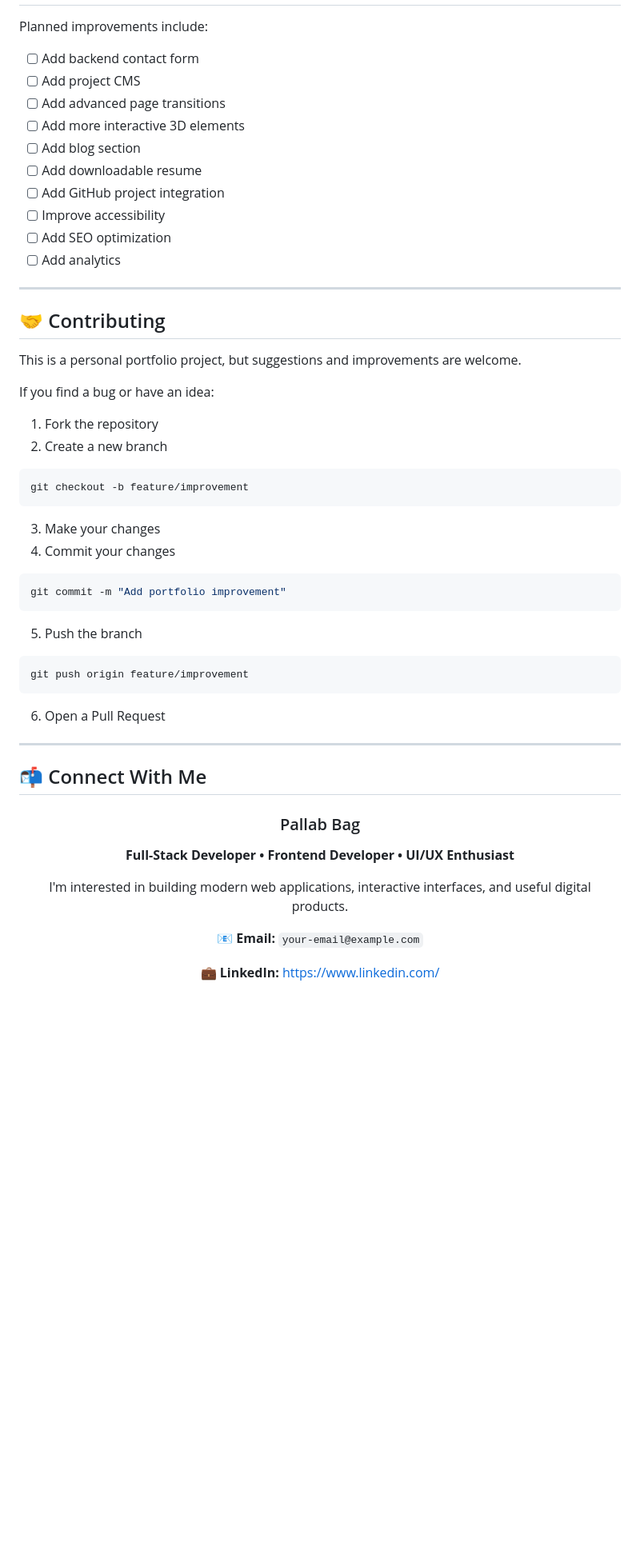
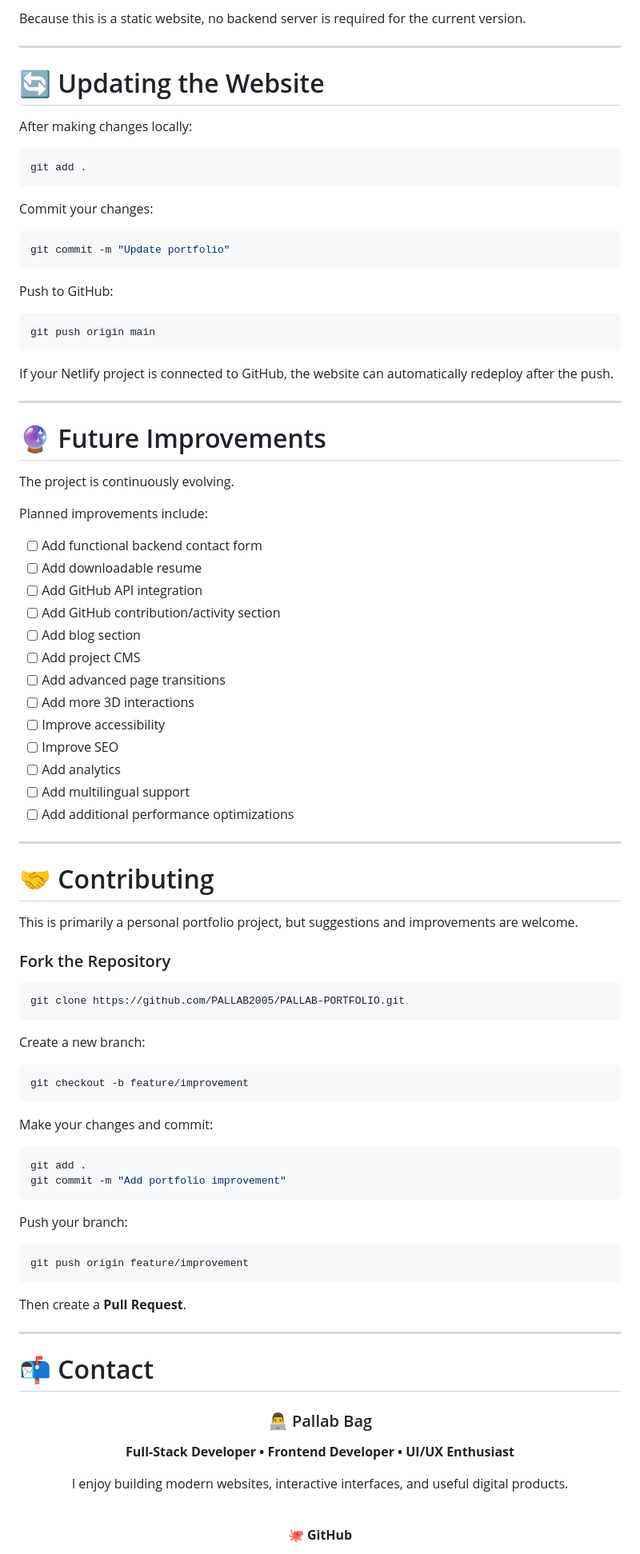
Before and after one commit to PALLAB2005/PALLAB-PORTFOLIO, a Markdown page: README.md, the part around one of its changes. Shown at 80% size. GitHub-like rendering; blank space fills up the shorter version.

````diff
--- a/README.md
+++ b/README.md
@@ -261,61 +375,97 @@ The project uses:
+Because this is a static website, no backend server is required for the current version.
+
+---
+
+# 🔄 Updating the Website
+
+After making changes locally:
+
+```bash
+git add .
+```
+
+Commit your changes:
+
+```bash
+git commit -m "Update portfolio"
+```
+
+Push to GitHub:
+
+```bash
+git push origin main
+```
+
+If your Netlify project is connected to GitHub, the website can automatically redeploy after the push.
+
+---
+
+# 🔮 Future Improvements
+
+The project is continuously evolving.
 
 Planned improvements include:
 
-* [ ] Add backend contact form
+* [ ] Add functional backend contact form
+* [ ] Add downloadable resume
+* [ ] Add GitHub API integration
+* [ ] Add GitHub contribution/activity section
+* [ ] Add blog section
 * [ ] Add project CMS
 * [ ] Add advanced page transitions
-* [ ] Add more interactive 3D elements
-* [ ] Add blog section
-* [ ] Add downloadable resume
-* [ ] Add GitHub project integration
+* [ ] Add more 3D interactions
 * [ ] Improve accessibility
-* [ ] Add SEO optimization
+* [ ] Improve SEO
 * [ ] Add analytics
+* [ ] Add multilingual support
+* [ ] Add additional performance optimizations
 
 ---
 
-## 🤝 Contributing
+# 🤝 Contributing
 
-This is a personal portfolio project, but suggestions and improvements are welcome.
+This is primarily a personal portfolio project, but suggestions and improvements are welcome.
 
-If you find a bug or have an idea:
+### Fork the Repository
 
-1. Fork the repository
-2. Create a new branch
+```bash
+git clone https://github.com/PALLAB2005/PALLAB-PORTFOLIO.git
+```
+
+Create a new branch:
 
 ```bash
 git checkout -b feature/improvement
 ```
 
-3. Make your changes
-4. Commit your changes
+Make your changes and commit:
 
 ```bash
+git add .
 git commit -m "Add portfolio improvement"
 ```
 
-5. Push the branch
+Push your branch:
 
 ```bash
 git push origin feature/improvement
 ```
 
-6. Open a Pull Request
+Then create a **Pull Request**.
 
 ---
 
-## 📬 Connect With Me
+# 📬 Contact
 
 <div align="center">
 
-### Pallab Bag
+### 👨‍💻 Pallab Bag
 
 **Full-Stack Developer • Frontend Developer • UI/UX Enthusiast**
 
-I'm interested in building modern web applications, interactive interfaces, and useful digital products.
+I enjoy building modern websites, interactive interfaces, and useful digital products.
 
-📧 **Email:** `your-email@example.com`
+<br>
 
-💼 **LinkedIn:**
-https://www.linkedin.com/
+🐙 **GitHub**
 
````
Also changed, not shown: other parts of README.md (+240 -115 lines).
